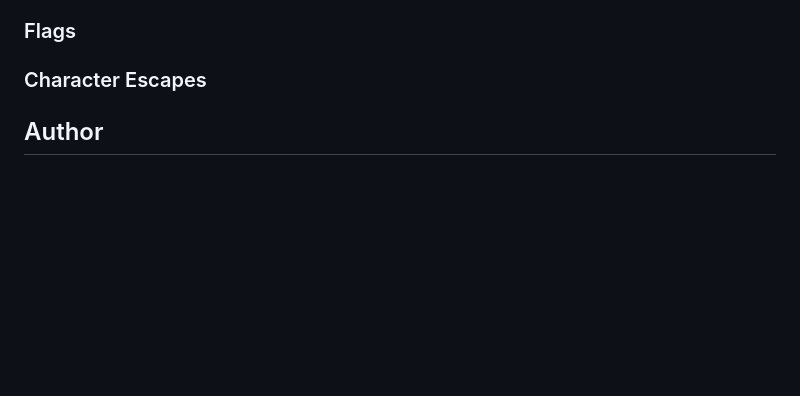
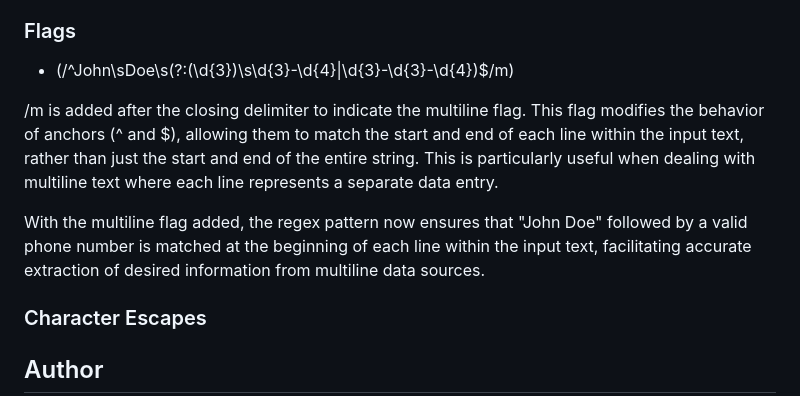
Before and after one commit to Michael-Chiem/EyeOfTheTiger, a Markdown page: Develop/gist-template.md, the part around the change. GitHub-like rendering; blank space fills up the shorter version.

Commit message:
Adding the Flags component

```diff
--- a/Develop/gist-template.md
+++ b/Develop/gist-template.md
@@ -48,6 +48,11 @@ Character classes, denoted by \, represent sets of characters that can match at
 The OR operator, represented by |, provides flexibility in matching alternative patterns within the regex. In this expression, the OR operator separates two alternative phone number patterns within the non-capturing group. One pattern matches phone numbers in the format (123) 456-7890, while the other matches numbers in the format 123-456-7890. The OR operator expands the regex's capability to handle different phone number formats, accommodating variations in the input text. By incorporating the OR operator, the regex becomes more adaptable, capable of capturing diverse phone number patterns encountered in real-world data.
 
 ### Flags
+- (/^John\sDoe\s(?:\(\d{3}\)\s\d{3}-\d{4}|\d{3}-\d{3}-\d{4})$/m)
+
+/m is added after the closing delimiter to indicate the multiline flag. This flag modifies the behavior of anchors (^ and $), allowing them to match the start and end of each line within the input text, rather than just the start and end of the entire string. This is particularly useful when dealing with multiline text where each line represents a separate data entry.
+
+With the multiline flag added, the regex pattern now ensures that "John Doe" followed by a valid phone number is matched at the beginning of each line within the input text, facilitating accurate extraction of desired information from multiline data sources.
 
 ### Character Escapes
 
```
